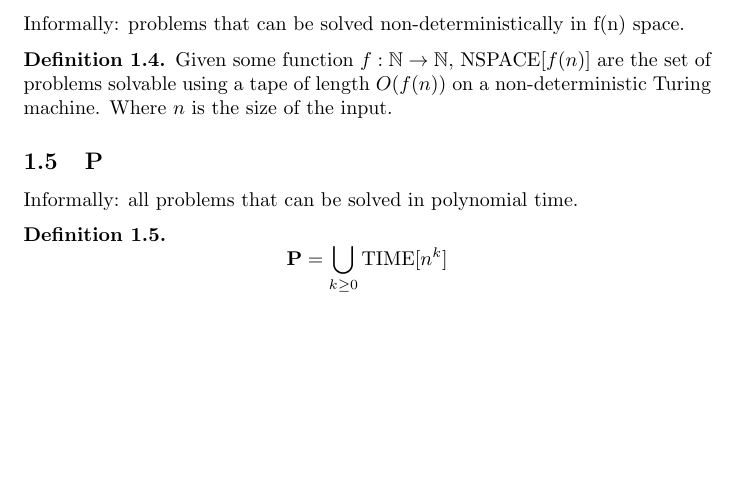
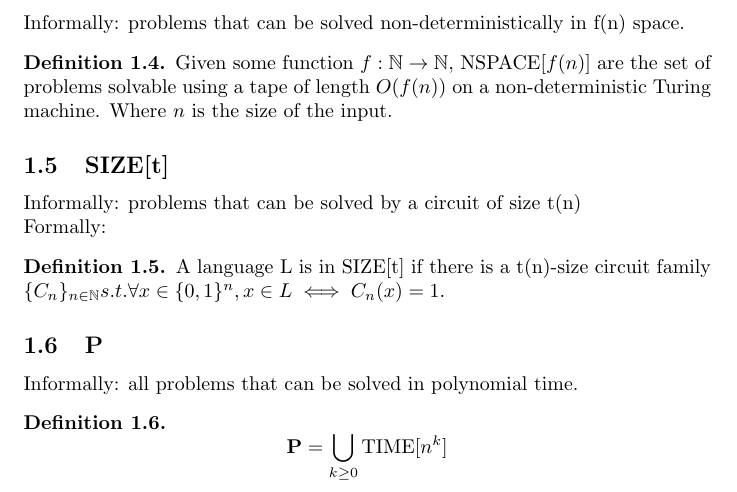
Before and after one commit to ksouthern/complexityzoo, a LaTeX document (zoo.tex): part of page 1 of 8, cut so that both start at the same text, the shorter picture padded with empty space. Compiled offline with pdfLaTeX.

Commit message:
Added SIZE

```diff
--- a/zoo.tex
+++ b/zoo.tex
@@ -38,6 +38,15 @@ Informally: problems that can be solved non-deterministically in f(n) space.
 	Given some function $f : \mathbb{N} \to \mathbb{N}$, $\text{NSPACE}[f(n)]$ are the set of problems solvable using a tape of length $O(f(n))$ on a non-deterministic Turing machine. Where $n$ is the size of the input.
 \end{definition}
 
+\subsection{SIZE[t]}
+\label{sec:size}
+Informally: problems that can be solved by a circuit of size t(n)
+\\
+Formally:
+\begin{definition}
+	A language L is in SIZE[t] if there is a t(n)-size circuit
+	family $ \{ C_n \}_{n\in \mathbb{N}} s.t. \forall x \in \{0, 1\}^n, x \in L \iff C_n(x) = 1.$
+\end{definition}
 
 \subsection{$\mathbf{P}$}
 \label{sec:P}
```
Also changed, not shown: zoo.pdf, 4 other files.
